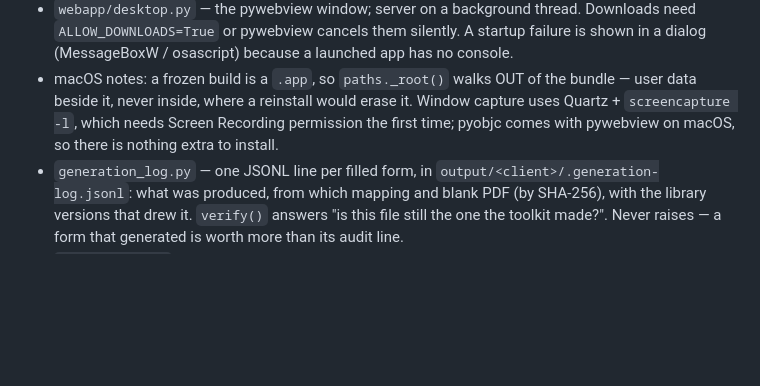
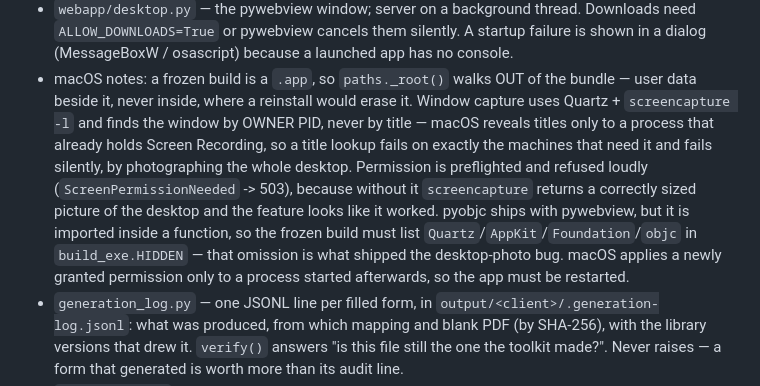
Before and after one commit to JohnVadis/privacy-toolkit, a Markdown page: CLAUDE.md, the part around the change. GitHub-like rendering; blank space fills up the shorter version.

```diff
--- a/CLAUDE.md
+++ b/CLAUDE.md
@@ -159,8 +159,16 @@ display name, because two clients can share a display name and then share a fold
   shown in a dialog (MessageBoxW / osascript) because a launched app has no console.
 - macOS notes: a frozen build is a `.app`, so `paths._root()` walks OUT of the bundle —
   user data beside it, never inside, where a reinstall would erase it. Window capture
-  uses Quartz + `screencapture -l`, which needs Screen Recording permission the first
-  time; pyobjc comes with pywebview on macOS, so there is nothing extra to install.
+  uses Quartz + `screencapture -l` and finds the window by OWNER PID, never by title —
+  macOS reveals titles only to a process that already holds Screen Recording, so a
+  title lookup fails on exactly the machines that need it and fails silently, by
+  photographing the whole desktop. Permission is preflighted and refused loudly
+  (`ScreenPermissionNeeded` -> 503), because without it `screencapture` returns a
+  correctly sized picture of the desktop and the feature looks like it worked.
+  pyobjc ships with pywebview, but it is imported inside a function, so the frozen
+  build must list `Quartz`/`AppKit`/`Foundation`/`objc` in `build_exe.HIDDEN` — that
+  omission is what shipped the desktop-photo bug. macOS applies a newly granted
+  permission only to a process started afterwards, so the app must be restarted.
 - `generation_log.py` — one JSONL line per filled form, in
   `output/<client>/.generation-log.jsonl`: what was produced, from which mapping and
   blank PDF (by SHA-256), with the library versions that drew it. `verify()` answers
```
Also changed, not shown: docs/macos.md (+17 -2 lines).
